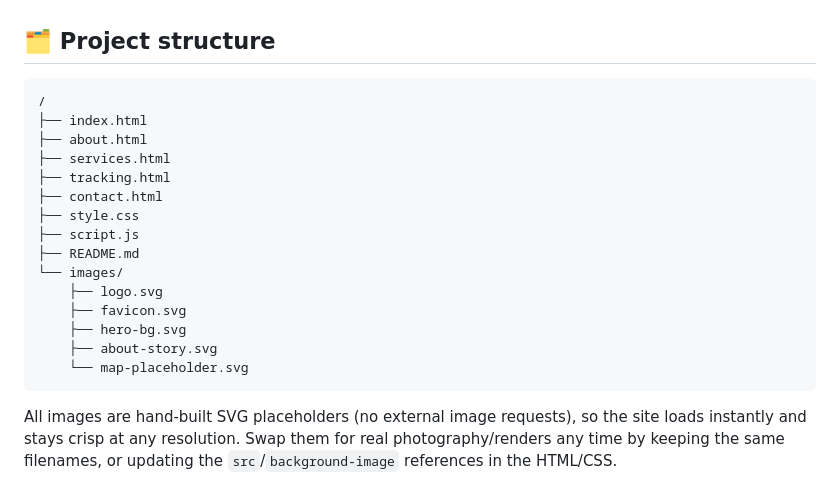
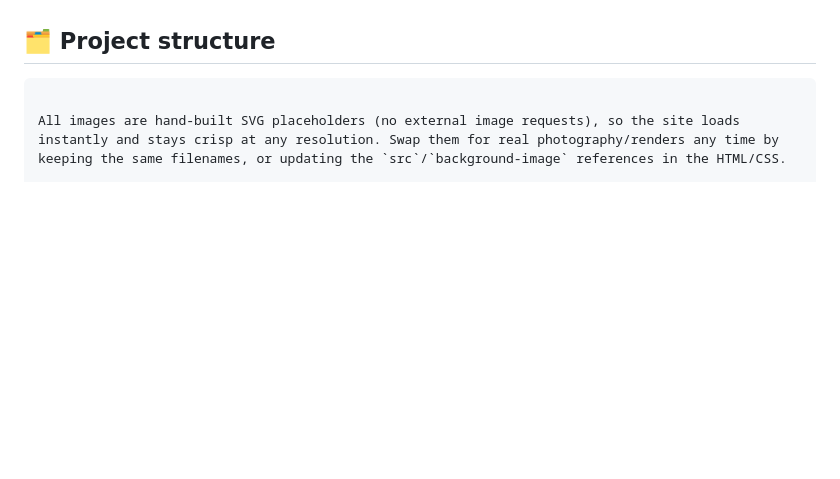
Before and after one commit to firstflightexpress8-sketch/first-flight-express, a Markdown page: README.md, the part around the change. Drawn GitHub-style; blank space fills up the shorter version.

````diff
--- a/README.md
+++ b/README.md
@@ -20,23 +20,6 @@ A premium, responsive marketing website for **First Flight Express**, an interna
 - **Signature motif:** a dashed "flight path" line connecting Pokhara to the world, echoed in the hero, stats band, and the tracking page's boarding-pass-style shipment ticket.
 
 ## 🗂 Project structure
-
-```
-/
-├── index.html
-├── about.html
-├── services.html
-├── tracking.html
-├── contact.html
-├── style.css
-├── script.js
-├── README.md
-└── images/
-    ├── logo.svg
-    ├── favicon.svg
-    ├── hero-bg.svg
-    ├── about-story.svg
-    └── map-placeholder.svg
 ```
 
 All images are hand-built SVG placeholders (no external image requests), so the site loads instantly and stays crisp at any resolution. Swap them for real photography/renders any time by keeping the same filenames, or updating the `src`/`background-image` references in the HTML/CSS.
````
